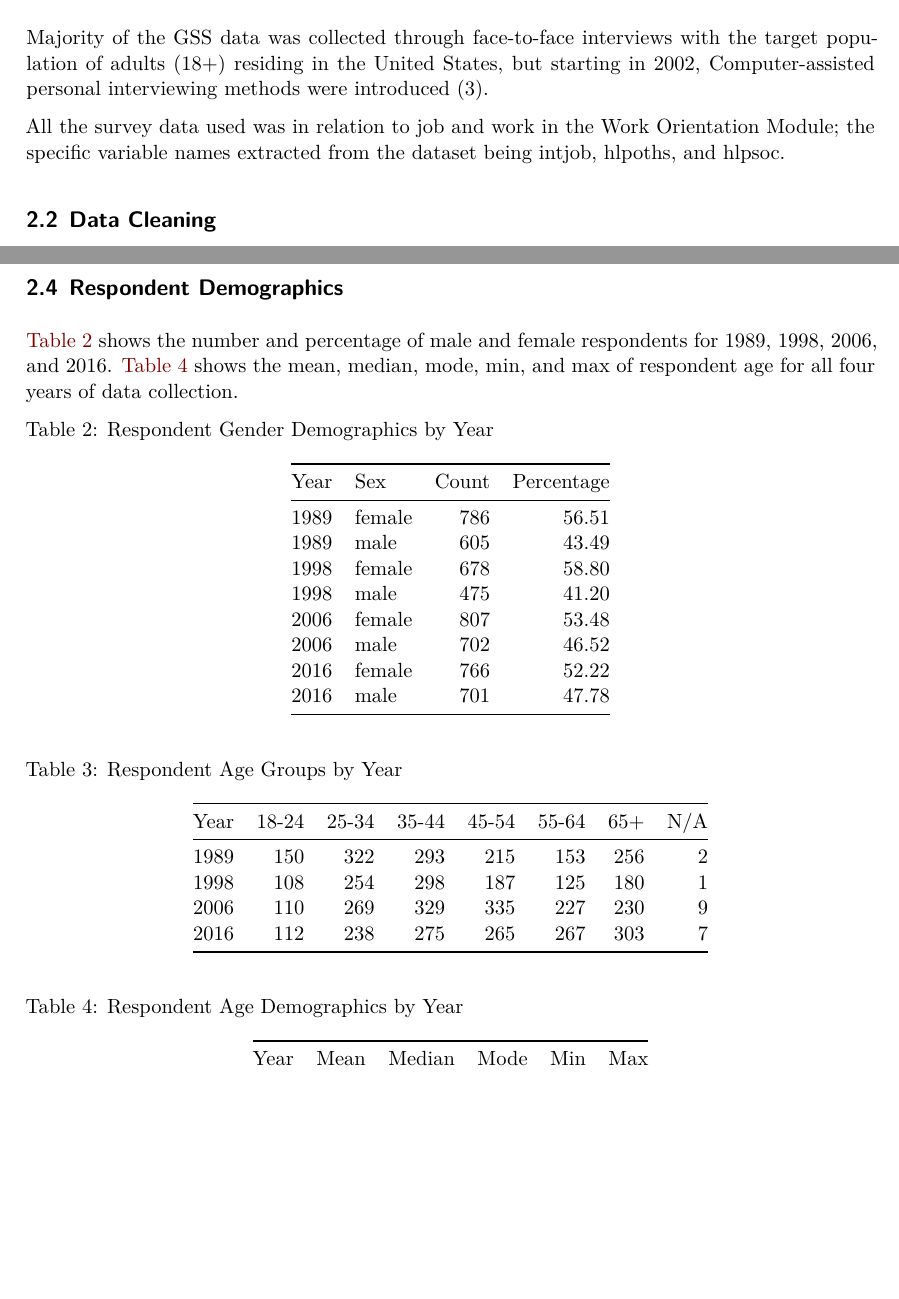
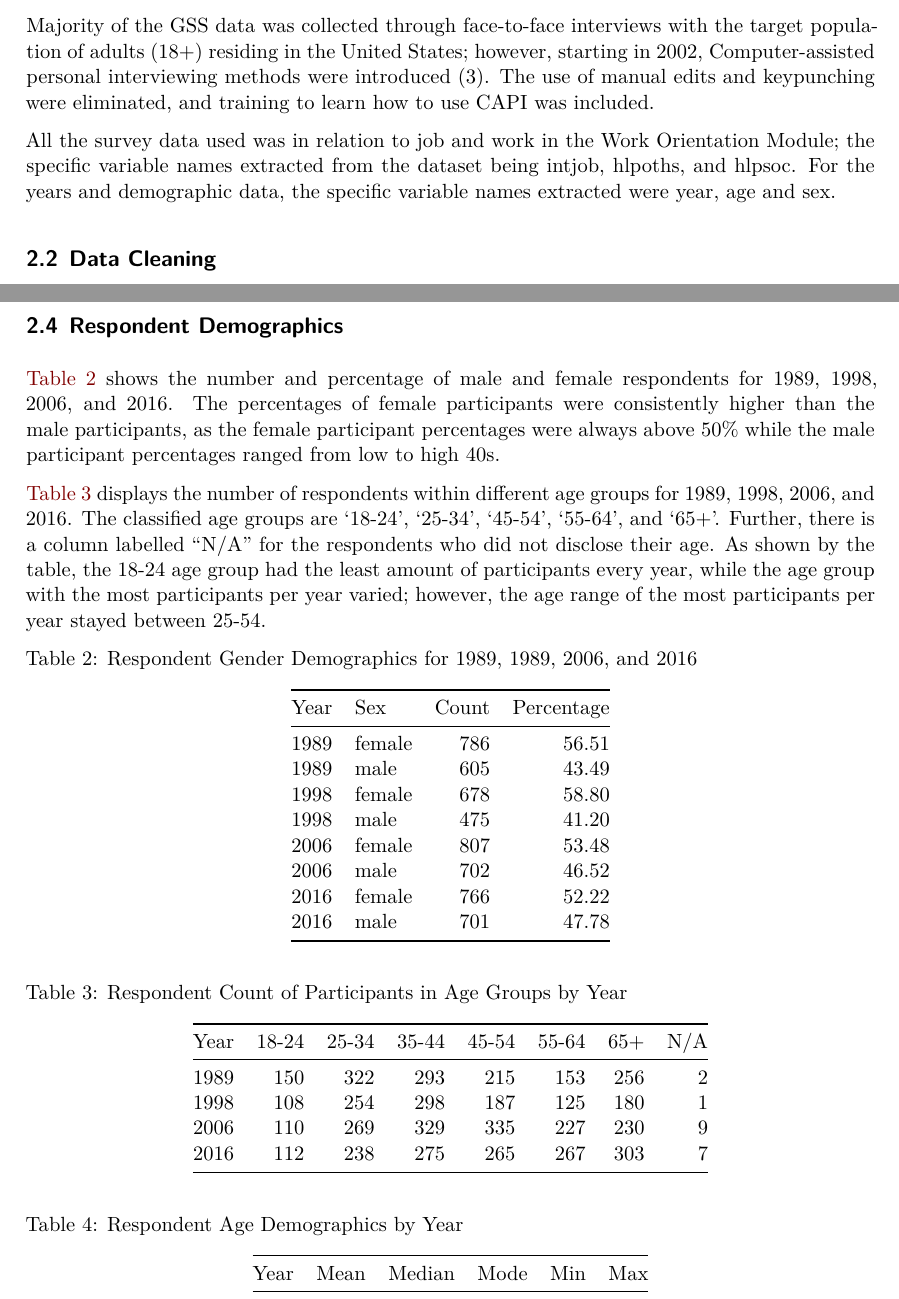
Before and after one commit to shirleychen003/job_satisfaction, a Quarto document (outputs/paper/workplace_satisfaction.qmd): two parts of pages 2 and 3 of 8, joined at a grey line, cut so that both start at the same text, the shorter picture padded with empty space. Rendered offline with R 4.5, knitr and Pandoc in place of Quarto, then LaTeX, with nearby package versions.

Commit message:
update data section

````diff
--- a/outputs/paper/workplace_satisfaction.qmd
+++ b/outputs/paper/workplace_satisfaction.qmd
@@ -65,5 +61,7 @@ The dataset used for this paper was retrieved from The General Social Survey (GS
 ## Source Data and Methodology
 
-Majority of the GSS data was collected through face-to-face interviews with the target population of adults (18+) residing in the United States, but starting in 2002, Computer-assisted personal interviewing methods were introduced (3).
+Based at the University of Chicago since 1972, the General Social Survey (GSS) is a project with the objective of monitoring and analyzing the intricacies of American society (1). The GSS Data Explorer makes it so that data retrieved from the project is a publicly available resource, accessible to various types of people, such as educators, policymakers, or researchers through the National Opinion Research Center (NORC). The dataset used for this paper was retrieved from The General Social Survey (GSS) Data Explorer website (citation). We retrieved survey data relating to work and job in the years of 1989, 1998, 2006, and 2016.
 
-All the survey data used was in relation to job and work in the Work Orientation Module; the specific variable names extracted from the dataset being intjob, hlpoths, and hlpsoc.
+Majority of the GSS data was collected through face-to-face interviews with the target population of adults (18+) residing in the United States; however, starting in 2002, Computer-assisted personal interviewing methods were introduced (3). The use of manual edits and keypunching were eliminated, and training to learn how to use CAPI was included.
+
+All the survey data used was in relation to job and work in the Work Orientation Module; the specific variable names extracted from the dataset being intjob, hlpoths, and hlpsoc. For the years and demographic data, the specific variable names extracted were year, age and sex.
@@ -103,13 +102,15 @@ kable(variable_data,
 The response choices for each question and their respective code in brackets are as follows: Inapplicable (-100), No Answer (-99), Do Not Know/Cannot Choose (-98), Very Important (1), Important (2), Neither (3), Not important (4), and Not Important At All (5). For our graphs, we did not include the Inapplicable, No Answer, and Do Not Know/Cannot choose responses to focus on the discernible participant responses.
 
 ## Respondent Demographics
-@tbl-gender shows the number and percentage of male and female respondents for 1989, 1998, 2006, and 2016. @tbl-age shows the mean, median, mode, min, and max of respondent age for all four years of data collection.
+@tbl-gender shows the number and percentage of male and female respondents for 1989, 1998, 2006, and 2016. The percentages of female participants were consistently higher than the male participants, as the female participant percentages were always above 50% while the male participant percentages ranged from low to high 40s.
+
+@tbl-agegroups displays the number of respondents within different age groups for 1989, 1998, 2006, and 2016. The classified age groups are ‘18-24’, ‘25-34’, ‘45-54’, ‘55-64’, and ‘65+’. Further, there is a column labelled “N/A”  for the respondents who did not disclose their age. As shown by the table, the 18-24 age group had the least amount of participants every year, while the age group with the most participants per year varied; however, the age range of the most participants per year stayed between 25-54.
 
 ```{r}
 #| label: tbl-gender
 #| echo: false
 #| warning: false
-#| tbl-cap: "Respondent Gender Demographics by Year"
+#| tbl-cap: Respondent Gender Demographics for 1989, 1989, 2006, and 2016
 
 gender_demographic_data <- cleaned_GSS_data |>
   filter(year %in% c(1989, 1998, 2006, 2016)) |>
@@ -127,2 +128,3 @@ kable(gender_demographic_data, col.names = c("Year","Sex", "Count","Percentage")
 #| echo: false
 #| warning: false
+#| tbl-cap: Respondent Count of Participants in Age Groups by Year
````
Also changed, not shown: outputs/paper/workplace_satisfaction.pdf, outputs/paper/workplace_satisfaction.qmd (10 more changed lines).
